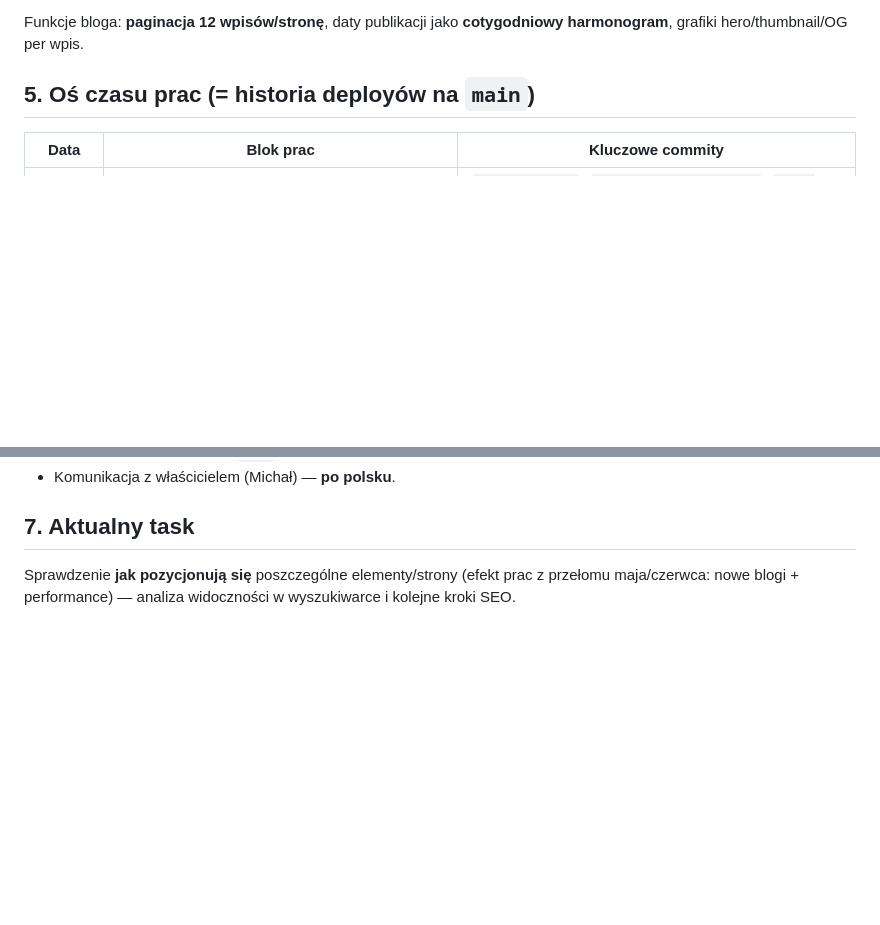
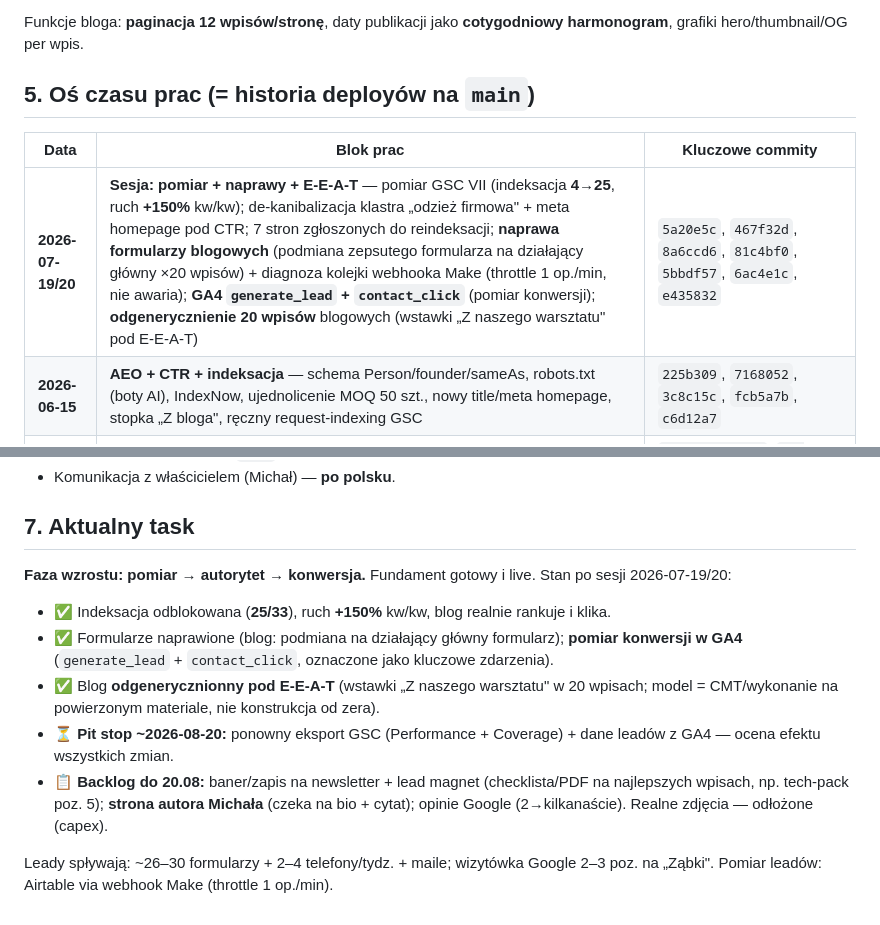
Before and after one commit to mpjalbrzyk/szwalnia-isabell, a Markdown page: CLAUDE.md, 2 parts joined by grey strips. Rendered like a GitHub page; blank space fills up the shorter version.

Commit message:
CLAUDE.md: aktualizacja po sesji 19-20.07 (os czasu + aktualny task)
Dodano blok prac 19-20.07 (pomiar GSC, de-kanibalizacja, naprawa formularzy,
GA4, odgenerycznienie bloga) + brakujacy blok 15.06 (AEO/CTR). Sekcja
'Aktualny task' zaktualizowana pod faze wzrostu + pit stop 20.08 + backlog.

Co-Authored-By: Claude Opus 4.8 <noreply@anthropic.com>

```diff
--- a/CLAUDE.md
+++ b/CLAUDE.md
@@ -49,6 +49,8 @@ Funkcje bloga: **paginacja 12 wpisów/stronę**, daty publikacji jako **cotygodn
 
 | Data | Blok prac | Kluczowe commity |
 |---|---|---|
+| **2026-07-19/20** | **Sesja: pomiar + naprawy + E-E-A-T** — pomiar GSC VII (indeksacja **4→25**, ruch **+150%** kw/kw); de-kanibalizacja klastra „odzież firmowa" + meta homepage pod CTR; 7 stron zgłoszonych do reindeksacji; **naprawa formularzy blogowych** (podmiana zepsutego formularza na działający główny ×20 wpisów) + diagnoza kolejki webhooka Make (throttle 1 op./min, nie awaria); **GA4 `generate_lead` + `contact_click`** (pomiar konwersji); **odgenerycznienie 20 wpisów** blogowych (wstawki „Z naszego warsztatu" pod E-E-A-T) | `5a20e5c`, `467f32d`, `8a6ccd6`, `81c4bf0`, `5bbdf57`, `6ac4e1c`, `e435832` |
+| **2026-06-15** | **AEO + CTR + indeksacja** — schema Person/founder/sameAs, robots.txt (boty AI), IndexNow, ujednolicenie MOQ 50 szt., nowy title/meta homepage, stopka „Z bloga", ręczny request-indexing GSC | `225b309`, `7168052`, `3c8c15c`, `fcb5a7b`, `c6d12a7` |
 | **2026-05-30** | **Performance v2** — optymalizacja prędkości, audyt JS, sekcja hero | `Perormance v2`, `Js check - Perromance`, `Hero check` |
 | 2026-05-30 | **Blog rozbudowa** — wpisy 13–20, paginacja, harmonogram dat, FAQ akordeon (FAQPage schema), grafiki | `Blogi 13-20`, `Paginacja bloga (12/str)`, `Daty publikacji`, `FAQ akordeon`, `graphic input - blog`, `Poprawki blog` |
 | 2026-04-15 | **SEO + formularz** — formularz na Make, ładowanie obrazów, poprawki SEO | `Formularz Make`, `Zmiany - seo + ladowanie obrazów` |
@@ -64,4 +66,11 @@ Funkcje bloga: **paginacja 12 wpisów/stronę**, daty publikacji jako **cotygodn
 
 ## 7. Aktualny task
 
-Sprawdzenie **jak pozycjonują się** poszczególne elementy/strony (efekt prac z przełomu maja/czerwca: nowe blogi + performance) — analiza widoczności w wyszukiwarce i kolejne kroki SEO.
+**Faza wzrostu: pomiar → autorytet → konwersja.** Fundament gotowy i live. Stan po sesji 2026-07-19/20:
+- ✅ Indeksacja odblokowana (**25/33**), ruch **+150%** kw/kw, blog realnie rankuje i klika.
+- ✅ Formularze naprawione (blog: podmiana na działający główny formularz); **pomiar konwersji w GA4** (`generate_lead` + `contact_click`, oznaczone jako kluczowe zdarzenia).
+- ✅ Blog **odgenerycznionny pod E-E-A-T** (wstawki „Z naszego warsztatu" w 20 wpisach; model = CMT/wykonanie na powierzonym materiale, nie konstrukcja od zera).
+- ⏳ **Pit stop ~2026-08-20:** ponowny eksport GSC (Performance + Coverage) + dane leadów z GA4 — ocena efektu wszystkich zmian.
+- 📋 **Backlog do 20.08:** baner/zapis na newsletter + lead magnet (checklista/PDF na najlepszych wpisach, np. tech-pack poz. 5); **strona autora Michała** (czeka na bio + cytat); opinie Google (2→kilkanaście). Realne zdjęcia — odłożone (capex).
+
+Leady spływają: ~26–30 formularzy + 2–4 telefony/tydz. + maile; wizytówka Google 2–3 poz. na „Ząbki". Pomiar leadów: Airtable via webhook Make (throttle 1 op./min).
```
Also changed, not shown: other parts of CLAUDE.md (+1 -1 lines).
